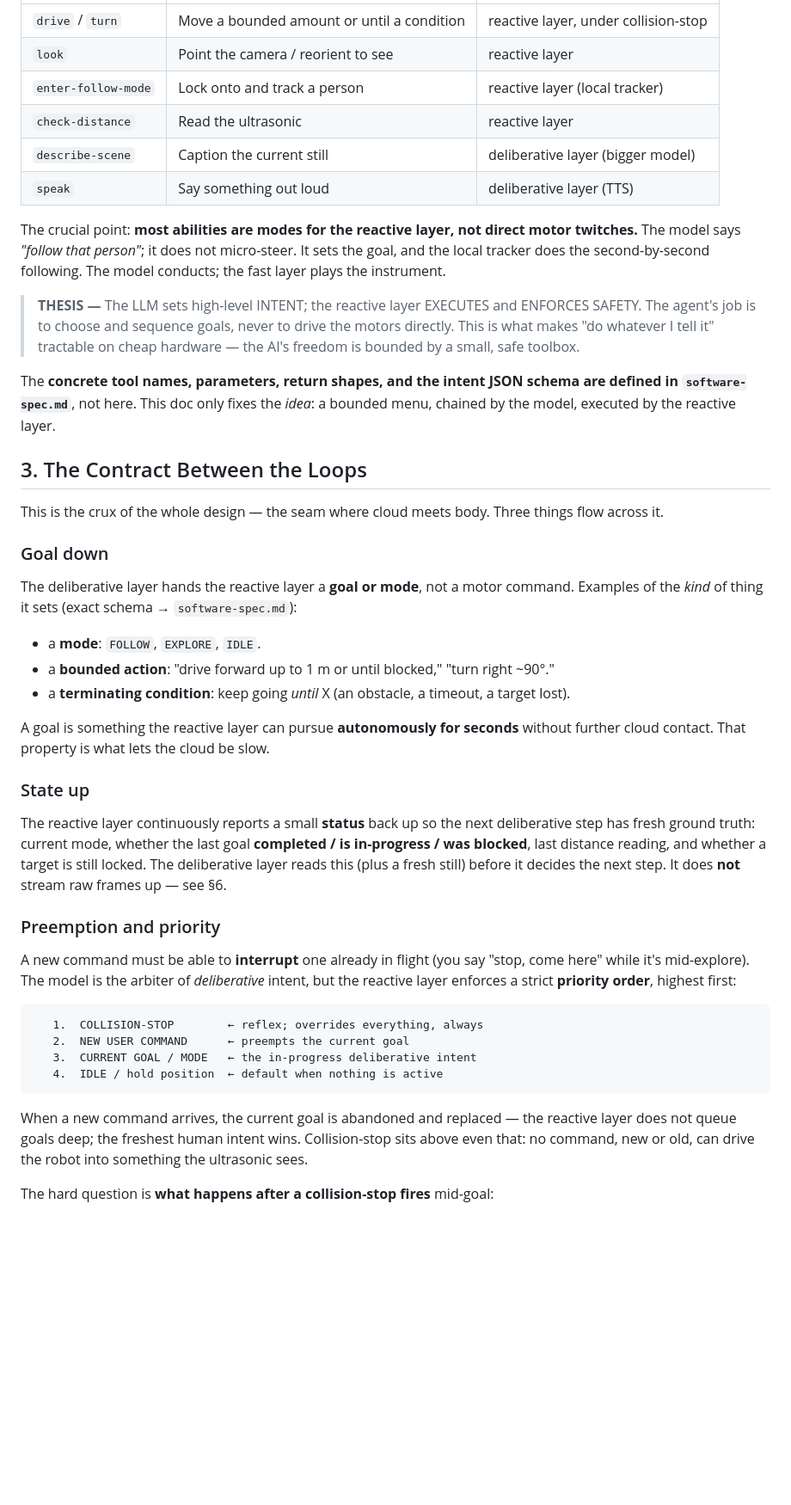
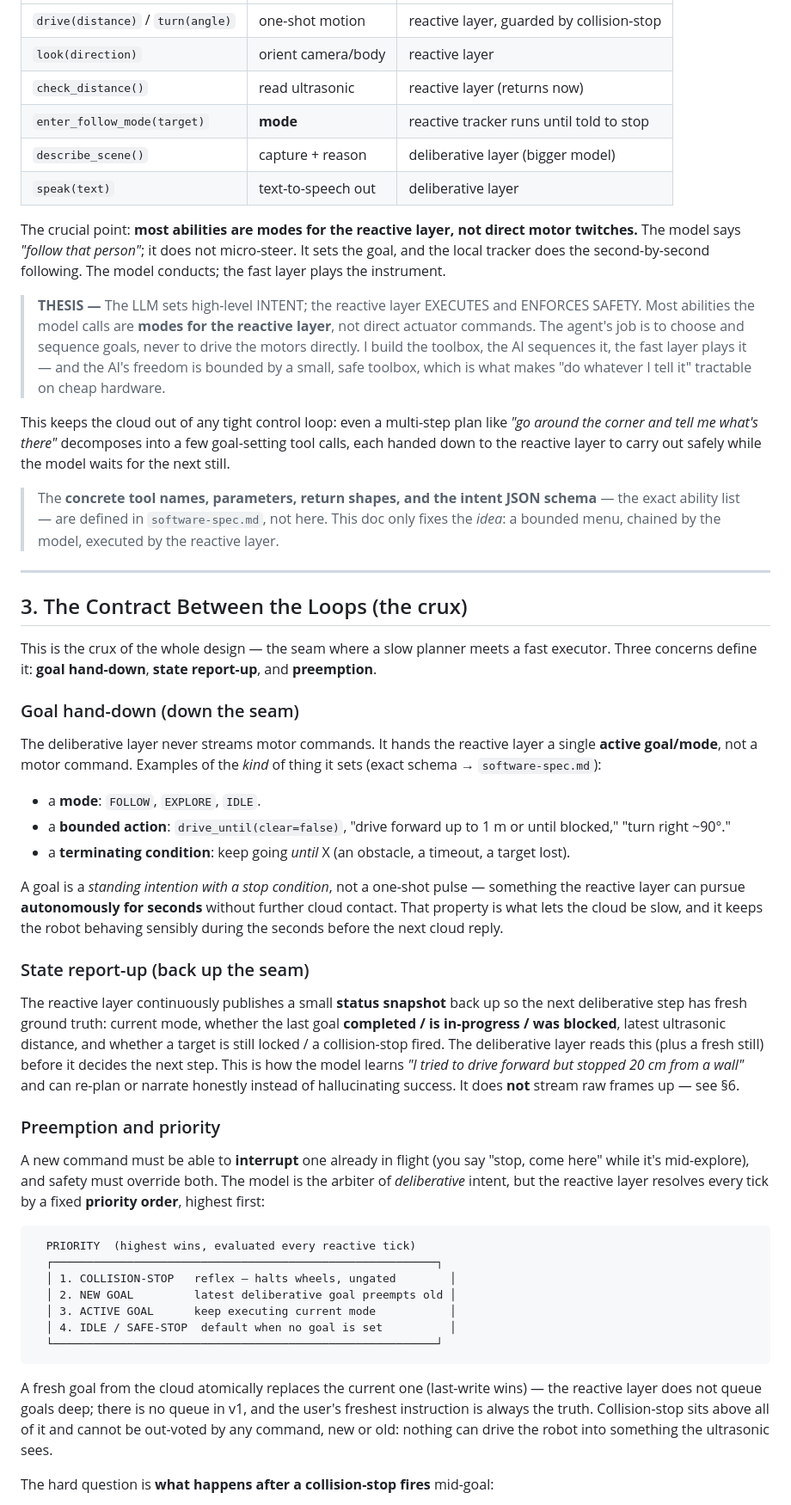
Before and after one commit to brocoppler/yalp, a Markdown page: technical/architecture.md, the part around one of its changes. Shown at 86% size. GitHub-like rendering; blank space fills up the shorter version.

Commit message:
Add technical/architecture.md spec

````diff
--- a/technical/architecture.md
+++ b/technical/architecture.md
@@ -53,47 +56,54 @@ yalp does not hand-code a keyword table ("if user says 'forward' then drive"). I
 |---|---|---|
-| `drive` / `turn` | Move a bounded amount or until a condition | reactive layer, under collision-stop |
-| `look` | Point the camera / reorient to see | reactive layer |
-| `enter-follow-mode` | Lock onto and track a person | reactive layer (local tracker) |
-| `check-distance` | Read the ultrasonic | reactive layer |
-| `describe-scene` | Caption the current still | deliberative layer (bigger model) |
-| `speak` | Say something out loud | deliberative layer (TTS) |
+| `drive(distance)` / `turn(angle)` | one-shot motion | reactive layer, guarded by collision-stop |
+| `look(direction)` | orient camera/body | reactive layer |
+| `check_distance()` | read ultrasonic | reactive layer (returns now) |
+| `enter_follow_mode(target)` | **mode** | reactive tracker runs until told to stop |
+| `describe_scene()` | capture + reason | deliberative layer (bigger model) |
+| `speak(text)` | text-to-speech out | deliberative layer |
 
 The crucial point: **most abilities are modes for the reactive layer, not direct motor twitches.** The model says *"follow that person"*; it does not micro-steer. It sets the goal, and the local tracker does the second-by-second following. The model conducts; the fast layer plays the instrument.
 
-> **THESIS —** The LLM sets high-level INTENT; the reactive layer EXECUTES and ENFORCES SAFETY. The agent's job is to choose and sequence goals, never to drive the motors directly. This is what makes "do whatever I tell it" tractable on cheap hardware — the AI's freedom is bounded by a small, safe toolbox.
+> **THESIS —** The LLM sets high-level INTENT; the reactive layer EXECUTES and ENFORCES SAFETY. Most abilities the model calls are **modes for the reactive layer**, not direct actuator commands. The agent's job is to choose and sequence goals, never to drive the motors directly. I build the toolbox, the AI sequences it, the fast layer plays it — and the AI's freedom is bounded by a small, safe toolbox, which is what makes "do whatever I tell it" tractable on cheap hardware.
 
-The **concrete tool names, parameters, return shapes, and the intent JSON schema are defined in `software-spec.md`**, not here. This doc only fixes the *idea*: a bounded menu, chained by the model, executed by the reactive layer.
+This keeps the cloud out of any tight control loop: even a multi-step plan like *"go around the corner and tell me what's there"* decomposes into a few goal-setting tool calls, each handed down to the reactive layer to carry out safely while the model waits for the next still.
 
-## 3. The Contract Between the Loops
+> The **concrete tool names, parameters, return shapes, and the intent JSON schema** — the exact ability list — are defined in `software-spec.md`, not here. This doc only fixes the *idea*: a bounded menu, chained by the model, executed by the reactive layer.
 
-This is the crux of the whole design — the seam where cloud meets body. Three things flow across it.
+---
 
-### Goal down
+## 3. The Contract Between the Loops (the crux)
 
-The deliberative layer hands the reactive layer a **goal or mode**, not a motor command. Examples of the *kind* of thing it sets (exact schema → `software-spec.md`):
+This is the crux of the whole design — the seam where a slow planner meets a fast executor. Three concerns define it: **goal hand-down**, **state report-up**, and **preemption**.
+
+### Goal hand-down (down the seam)
+
+The deliberative layer never streams motor commands. It hands the reactive layer a single **active goal/mode**, not a motor command. Examples of the *kind* of thing it sets (exact schema → `software-spec.md`):
 
 - a **mode**: `FOLLOW`, `EXPLORE`, `IDLE`.
-- a **bounded action**: "drive forward up to 1 m or until blocked," "turn right ~90°."
+- a **bounded action**: `drive_until(clear=false)`, "drive forward up to 1 m or until blocked," "turn right ~90°."
 - a **terminating condition**: keep going *until* X (an obstacle, a timeout, a target lost).
 
-A goal is something the reactive layer can pursue **autonomously for seconds** without further cloud contact. That property is what lets the cloud be slow.
+A goal is a *standing intention with a stop condition*, not a one-shot pulse — something the reactive layer can pursue **autonomously for seconds** without further cloud contact. That property is what lets the cloud be slow, and it keeps the robot behaving sensibly during the seconds before the next cloud reply.
 
-### State up
+### State report-up (back up the seam)
 
-The reactive layer continuously reports a small **status** back up so the next deliberative step has fresh ground truth: current mode, whether the last goal **completed / is in-progress / was blocked**, last distance reading, and whether a target is still locked. The deliberative layer reads this (plus a fresh still) before it decides the next step. It does **not** stream raw frames up — see §6.
+The reactive layer continuously publishes a small **status snapshot** back up so the next deliberative step has fresh ground truth: current mode, whether the last goal **completed / is in-progress / was blocked**, latest ultrasonic distance, and whether a target is still locked / a collision-stop fired. The deliberative layer reads this (plus a fresh still) before it decides the next step. This is how the model learns *"I tried to drive forward but stopped 20 cm from a wall"* and can re-plan or narrate honestly instead of hallucinating success. It does **not** stream raw frames up — see §6.
 
 ### Preemption and priority
 
-A new command must be able to **interrupt** one already in flight (you say "stop, come here" while it's mid-explore). The model is the arbiter of *deliberative* intent, but the reactive layer enforces a strict **priority order**, highest first:
+A new command must be able to **interrupt** one already in flight (you say "stop, come here" while it's mid-explore), and safety must override both. The model is the arbiter of *deliberative* intent, but the reactive layer resolves every tick by a fixed **priority order**, highest first:
 
 ```
-   1.  COLLISION-STOP        ← reflex; overrides everything, always
-   2.  NEW USER COMMAND      ← preempts the current goal
-   3.  CURRENT GOAL / MODE   ← the in-progress deliberative intent
-   4.  IDLE / hold position  ← default when nothing is active
+  PRIORITY  (highest wins, evaluated every reactive tick)
+  ┌─────────────────────────────────────────────────────────┐
+  │ 1. COLLISION-STOP   reflex — halts wheels, ungated        │
+  │ 2. NEW GOAL         latest deliberative goal preempts old │
+  │ 3. ACTIVE GOAL      keep executing current mode           │
+  │ 4. IDLE / SAFE-STOP  default when no goal is set          │
+  └─────────────────────────────────────────────────────────┘
 ```
 
-When a new command arrives, the current goal is abandoned and replaced — the reactive layer does not queue goals deep; the freshest human intent wins. Collision-stop sits above even that: no command, new or old, can drive the robot into something the ultrasonic sees.
+A fresh goal from the cloud atomically replaces the current one (last-write wins) — the reactive layer does not queue goals deep; there is no queue in v1, and the user's freshest instruction is always the truth. Collision-stop sits above all of it and cannot be out-voted by any command, new or old: nothing can drive the robot into something the ultrasonic sees.
 
 The hard question is **what happens after a collision-stop fires** mid-goal:
 
````
Also changed, not shown: other parts of technical/architecture.md (+84 -48 lines).
